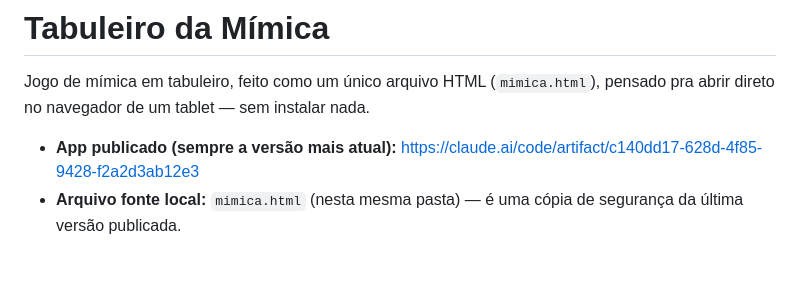
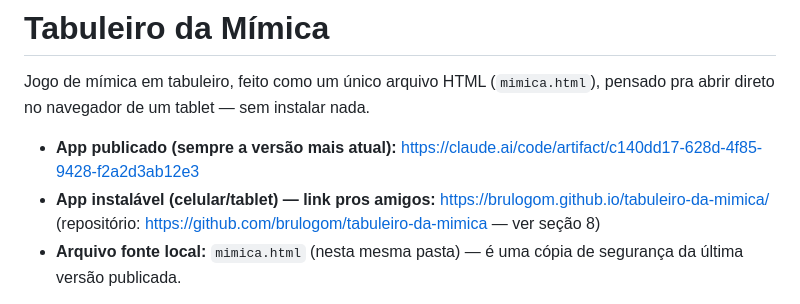
Before and after one commit to brulogom/tabuleiro-da-mimica, a Markdown page: README.md, the part around the change. GitHub-like rendering; blank space fills up the shorter version.

Commit message:
README: link do app publicado
Co-Authored-By: Claude Opus 5.5 <noreply@anthropic.com>

```diff
--- a/README.md
+++ b/README.md
@@ -3,6 +3,7 @@
 Jogo de mímica em tabuleiro, feito como um único arquivo HTML (`mimica.html`), pensado pra abrir direto no navegador de um tablet — sem instalar nada.
 
 - **App publicado (sempre a versão mais atual):** https://claude.ai/code/artifact/c140dd17-628d-4f85-9428-f2a2d3ab12e3
+- **App instalável (celular/tablet) — link pros amigos:** https://brulogom.github.io/tabuleiro-da-mimica/ (repositório: https://github.com/brulogom/tabuleiro-da-mimica — ver seção 8)
 - **Arquivo fonte local:** `mimica.html` (nesta mesma pasta) — é uma cópia de segurança da última versão publicada.
 
 > Para continuar editando numa próxima conversa com o Claude, basta abrir esta pasta e dizer o que quer mudar. Cole a URL do artifact acima se o Claude precisar reidentificar o link publicado.
```
